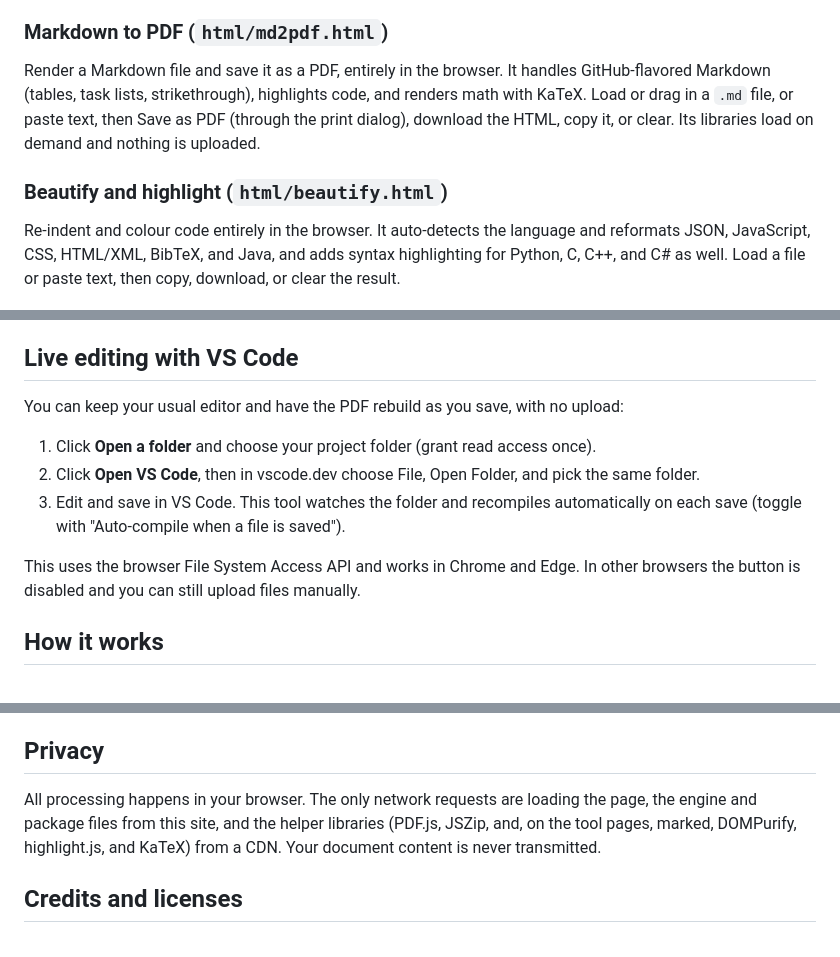
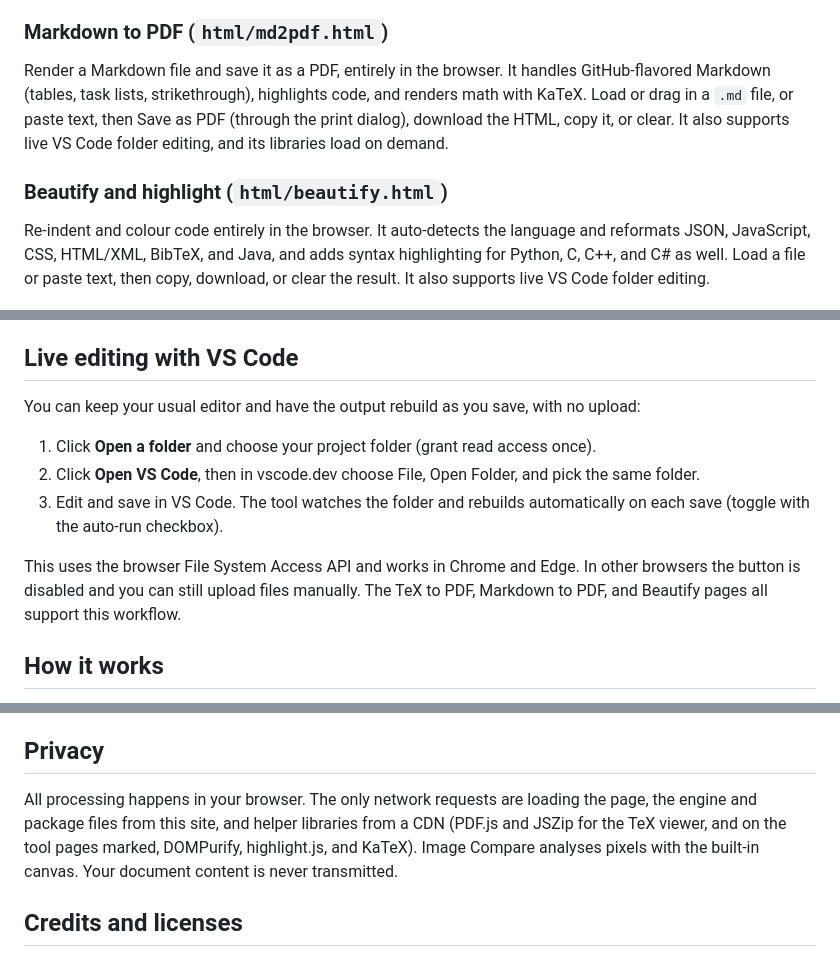
Before and after one commit to devharsh/tex2pdf, a Markdown page: README.md, 3 parts joined by grey strips. GitHub-like rendering.

Commit message:
Improve README.md with clearer tool descriptions
Updated README.md to enhance clarity and detail in tool descriptions, including live editing support and image comparison features.

```diff
--- a/README.md
+++ b/README.md
@@ -20,11 +20,11 @@ The flagship viewer (shown above). Upload a single `.tex`, several files, or a `
 
 ### Markdown to PDF (`html/md2pdf.html`)
 
-Render a Markdown file and save it as a PDF, entirely in the browser. It handles GitHub-flavored Markdown (tables, task lists, strikethrough), highlights code, and renders math with KaTeX. Load or drag in a `.md` file, or paste text, then Save as PDF (through the print dialog), download the HTML, copy it, or clear. Its libraries load on demand and nothing is uploaded.
+Render a Markdown file and save it as a PDF, entirely in the browser. It handles GitHub-flavored Markdown (tables, task lists, strikethrough), highlights code, and renders math with KaTeX. Load or drag in a `.md` file, or paste text, then Save as PDF (through the print dialog), download the HTML, copy it, or clear. It also supports live VS Code folder editing, and its libraries load on demand.
 
 ### Beautify and highlight (`html/beautify.html`)
 
-Re-indent and colour code entirely in the browser. It auto-detects the language and reformats JSON, JavaScript, CSS, HTML/XML, BibTeX, and Java, and adds syntax highlighting for Python, C, C++, and C# as well. Load a file or paste text, then copy, download, or clear the result.
+Re-indent and colour code entirely in the browser. It auto-detects the language and reformats JSON, JavaScript, CSS, HTML/XML, BibTeX, and Java, and adds syntax highlighting for Python, C, C++, and C# as well. Load a file or paste text, then copy, download, or clear the result. It also supports live VS Code folder editing.
 
 ![Beautify and highlight tool: language selector, input on the left and highlighted, re-indented output on the right](screenshots/beautify.png)
 
@@ -73,13 +81,13 @@ The first compile loads the engine and TeX Live (about 125 MB). Your browser cac
 
 ## Live editing with VS Code
 
-You can keep your usual editor and have the PDF rebuild as you save, with no upload:
+You can keep your usual editor and have the output rebuild as you save, with no upload:
 
 1. Click **Open a folder** and choose your project folder (grant read access once).
 2. Click **Open VS Code**, then in vscode.dev choose File, Open Folder, and pick the same folder.
-3. Edit and save in VS Code. This tool watches the folder and recompiles automatically on each save (toggle with "Auto-compile when a file is saved").
+3. Edit and save in VS Code. The tool watches the folder and rebuilds automatically on each save (toggle with the auto-run checkbox).
 
-This uses the browser File System Access API and works in Chrome and Edge. In other browsers the button is disabled and you can still upload files manually.
+This uses the browser File System Access API and works in Chrome and Edge. In other browsers the button is disabled and you can still upload files manually. The TeX to PDF, Markdown to PDF, and Beautify pages all support this workflow.
 
 ## How it works
 
@@ -151,7 +160,7 @@ The home page (`index.html`) and `404.html` stay at the repo root because GitHub
 
 ## Privacy
 
-All processing happens in your browser. The only network requests are loading the page, the engine and package files from this site, and the helper libraries (PDF.js, JSZip, and, on the tool pages, marked, DOMPurify, highlight.js, and KaTeX) from a CDN. Your document content is never transmitted.
+All processing happens in your browser. The only network requests are loading the page, the engine and package files from this site, and helper libraries from a CDN (PDF.js and JSZip for the TeX viewer, and on the tool pages marked, DOMPurify, highlight.js, and KaTeX). Image Compare analyses pixels with the built-in canvas. Your document content is never transmitted.
 
 ## Credits and licenses
 
```
Also changed, not shown: other parts of README.md (+9 -0 lines).
